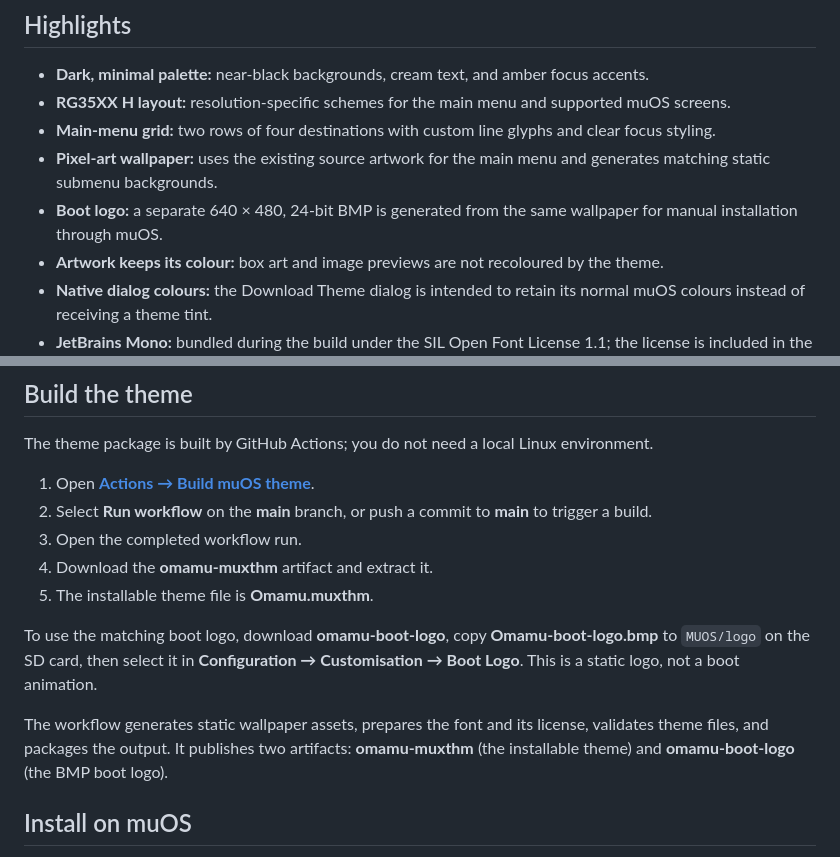
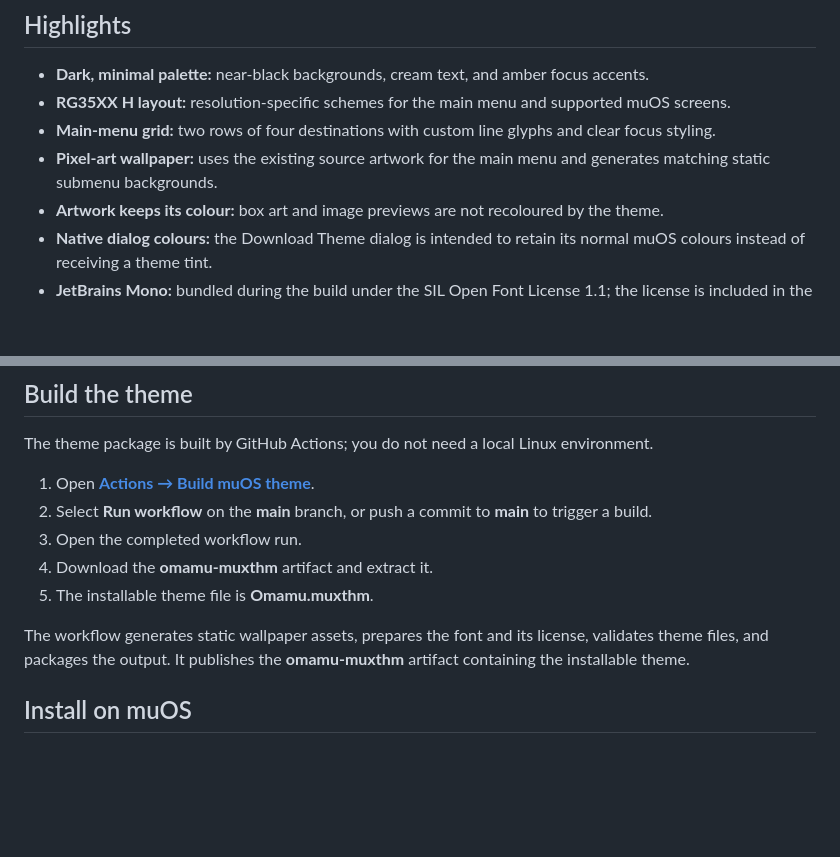
Before and after one commit to insomdroid/Omamu, a Markdown page: README.md, 2 parts joined by grey strips. GitHub-like rendering; blank space fills up the shorter version.

Commit message:
Remove standalone boot logo instructions

```diff
--- a/README.md
+++ b/README.md
@@ -11,7 +11,6 @@ Omamu brings a restrained, workstation-inspired look to the muOS frontend: near-
 - **RG35XX H layout:** resolution-specific schemes for the main menu and supported muOS screens.
 - **Main-menu grid:** two rows of four destinations with custom line glyphs and clear focus styling.
 - **Pixel-art wallpaper:** uses the existing source artwork for the main menu and generates matching static submenu backgrounds.
-- **Boot logo:** a separate 640 × 480, 24-bit BMP is generated from the same wallpaper for manual installation through muOS.
 - **Artwork keeps its colour:** box art and image previews are not recoloured by the theme.
 - **Native dialog colours:** the Download Theme dialog is intended to retain its normal muOS colours instead of receiving a theme tint.
 - **JetBrains Mono:** bundled during the build under the SIL Open Font License 1.1; the license is included in the package.
@@ -35,9 +34,7 @@ The theme package is built by GitHub Actions; you do not need a local Linux envi
 4. Download the **omamu-muxthm** artifact and extract it.
 5. The installable theme file is **Omamu.muxthm**.
 
-To use the matching boot logo, download **omamu-boot-logo**, copy **Omamu-boot-logo.bmp** to `MUOS/logo` on the SD card, then select it in **Configuration → Customisation → Boot Logo**. This is a static logo, not a boot animation.
-
-The workflow generates static wallpaper assets, prepares the font and its license, validates theme files, and packages the output. It publishes two artifacts: **omamu-muxthm** (the installable theme) and **omamu-boot-logo** (the BMP boot logo).
+The workflow generates static wallpaper assets, prepares the font and its license, validates theme files, and packages the output. It publishes the **omamu-muxthm** artifact containing the installable theme.
 
 ## Install on muOS
 
```
